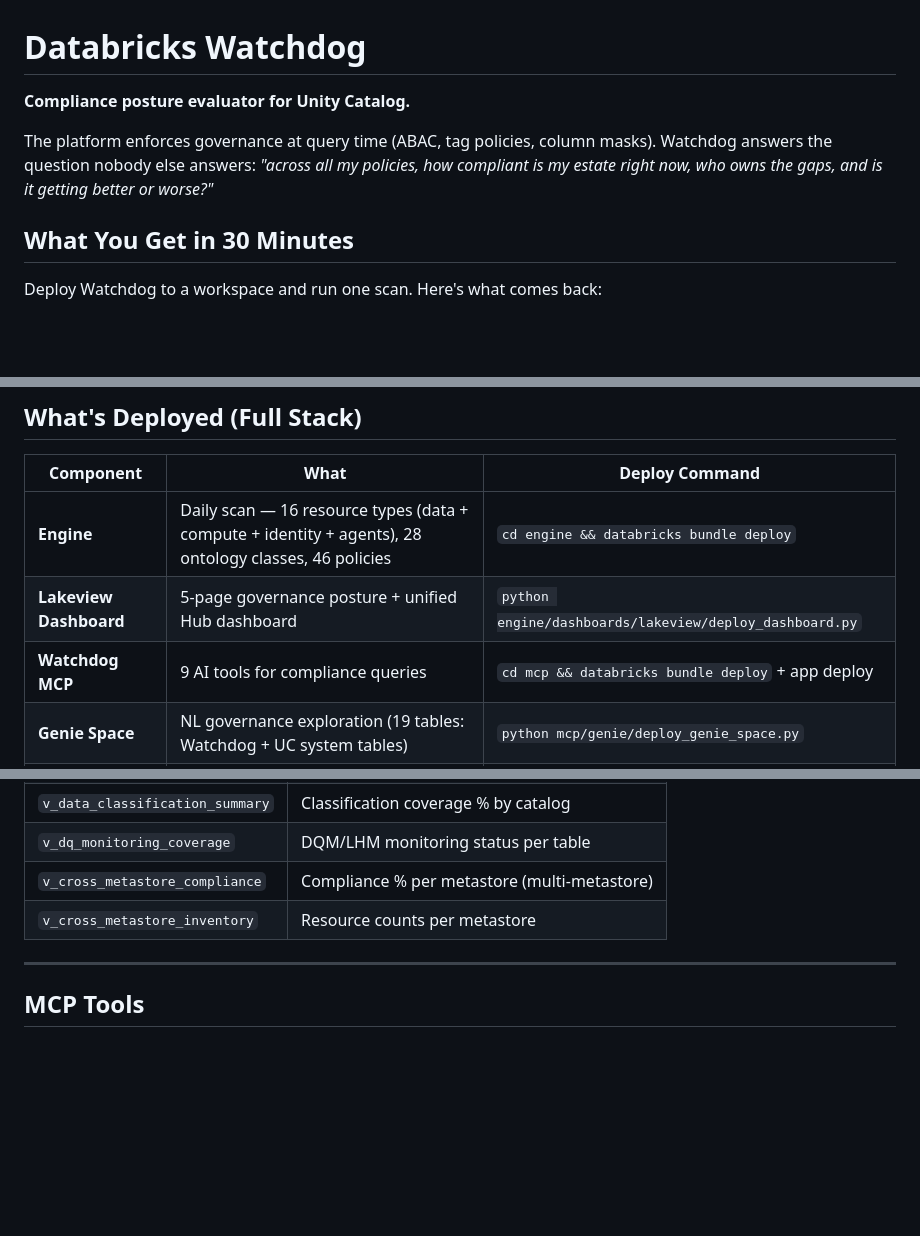
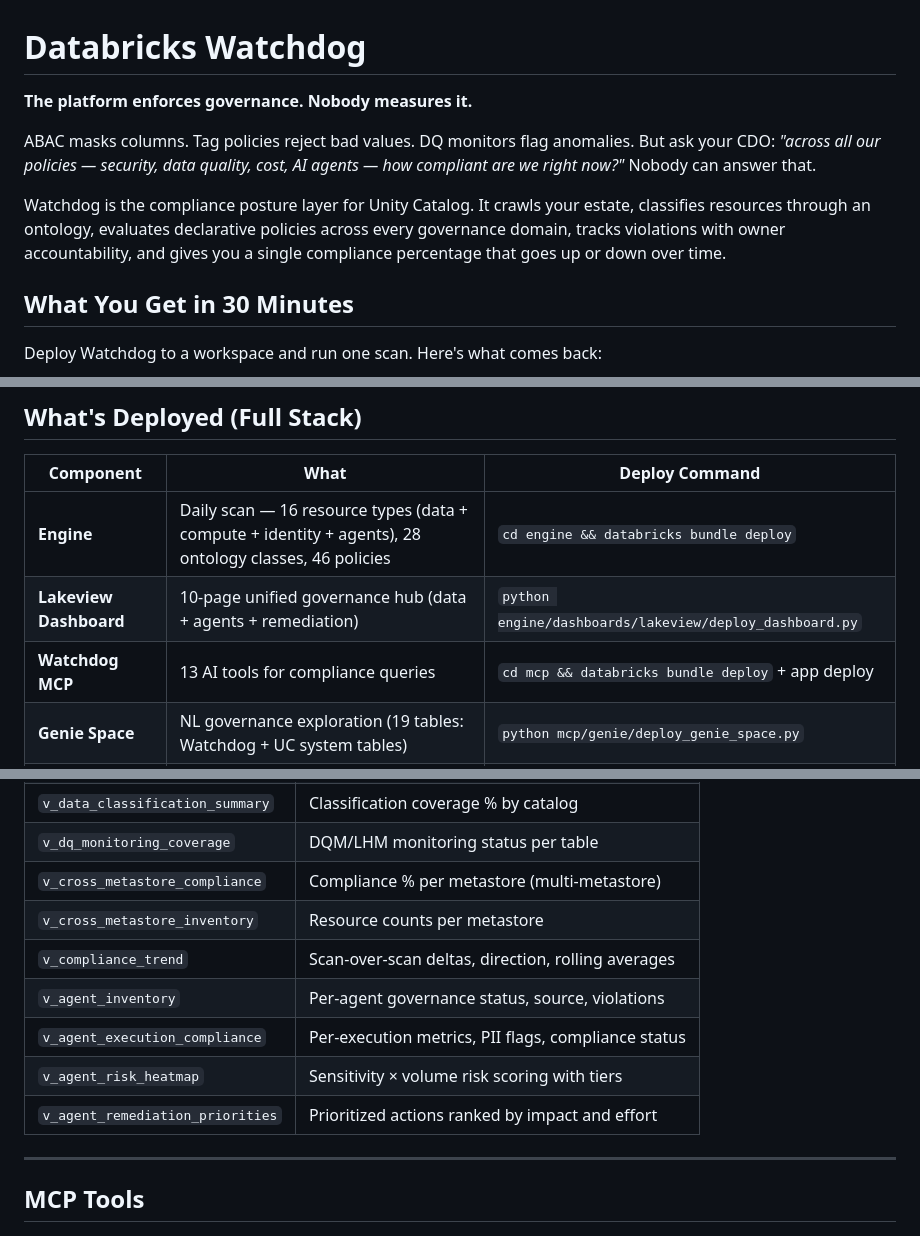
Before and after one commit to stuagano/databricks-watchdog, a Markdown page: README.md, 3 parts joined by grey strips. Rendered like a GitHub page; blank space fills up the shorter version.

```diff
--- a/README.md
+++ b/README.md
@@ -1,8 +1,10 @@
 # Databricks Watchdog
 
-**Compliance posture evaluator for Unity Catalog.**
+**The platform enforces governance. Nobody measures it.**
 
-The platform enforces governance at query time (ABAC, tag policies, column masks). Watchdog answers the question nobody else answers: *"across all my policies, how compliant is my estate right now, who owns the gaps, and is it getting better or worse?"*
+ABAC masks columns. Tag policies reject bad values. DQ monitors flag anomalies. But ask your CDO: *"across all our policies — security, data quality, cost, AI agents — how compliant are we right now?"* Nobody can answer that.
+
+Watchdog is the compliance posture layer for Unity Catalog. It crawls your estate, classifies resources through an ontology, evaluates declarative policies across every governance domain, tracks violations with owner accountability, and gives you a single compliance percentage that goes up or down over time.
 
 ## What You Get in 30 Minutes
 
@@ -276,8 +278,8 @@ Each pack includes ontology classes, rule primitives, policies, and dashboard SQ
 | Component | What | Deploy Command |
 |---|---|---|
 | **Engine** | Daily scan — 16 resource types (data + compute + identity + agents), 28 ontology classes, 46 policies | `cd engine && databricks bundle deploy` |
-| **Lakeview Dashboard** | 5-page governance posture + unified Hub dashboard | `python engine/dashboards/lakeview/deploy_dashboard.py` |
-| **Watchdog MCP** | 9 AI tools for compliance queries | `cd mcp && databricks bundle deploy` + app deploy |
+| **Lakeview Dashboard** | 10-page unified governance hub (data + agents + remediation) | `python engine/dashboards/lakeview/deploy_dashboard.py` |
+| **Watchdog MCP** | 13 AI tools for compliance queries | `cd mcp && databricks bundle deploy` + app deploy |
 | **Genie Space** | NL governance exploration (19 tables: Watchdog + UC system tables) | `python mcp/genie/deploy_genie_space.py` |
 | **Guardrails MCP** | 13 tools: 9 build-time + 4 runtime agent governance | `cd guardrails && databricks bundle deploy` + app deploy |
 | **Ontos Adapter** | Pluggable governance module for Ontos business catalog | Drop-in to Ontos fork |
@@ -311,6 +313,11 @@ Each pack includes ontology classes, rule primitives, policies, and dashboard SQ
 | `v_dq_monitoring_coverage` | DQM/LHM monitoring status per table |
 | `v_cross_metastore_compliance` | Compliance % per metastore (multi-metastore) |
 | `v_cross_metastore_inventory` | Resource counts per metastore |
+| `v_compliance_trend` | Scan-over-scan deltas, direction, rolling averages |
+| `v_agent_inventory` | Per-agent governance status, source, violations |
+| `v_agent_execution_compliance` | Per-execution metrics, PII flags, compliance status |
+| `v_agent_risk_heatmap` | Sensitivity × volume risk scoring with tiers |
+| `v_agent_remediation_priorities` | Prioritized actions ranked by impact and effort |
 
 ---
 
```
Also changed, not shown: other parts of README.md (+53 -18 lines).
